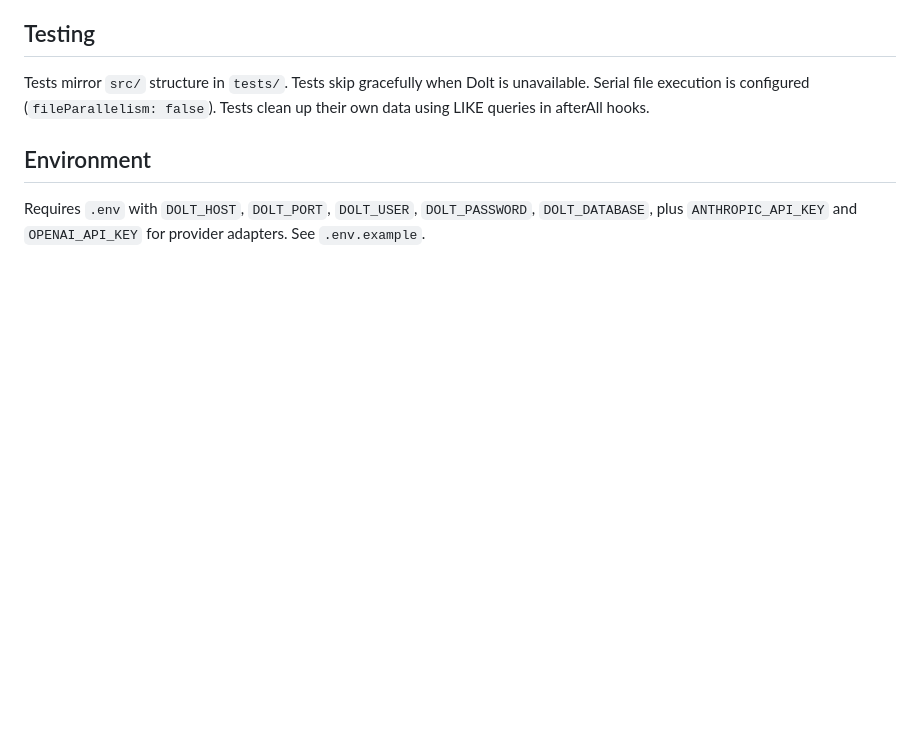
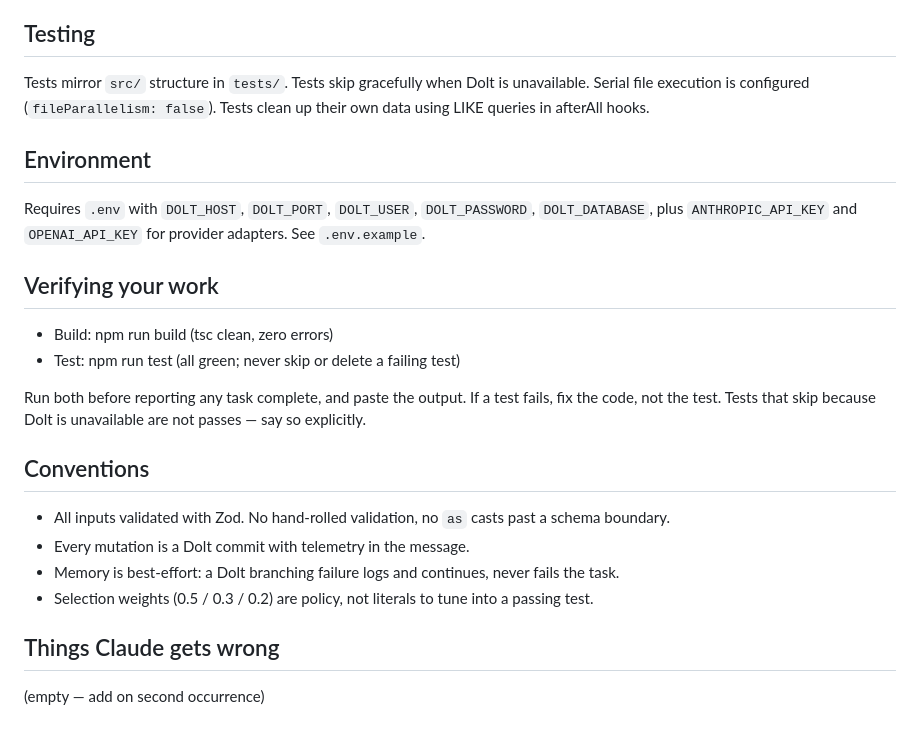
Before and after one commit to nateking-dev/HAOL, a Markdown page: CLAUDE.md, the part around the change. GitHub-like rendering; blank space fills up the shorter version.

Commit message:
Update CLAUDE.md: Add verification steps and conventions for code quality

```diff
--- a/CLAUDE.md
+++ b/CLAUDE.md
@@ -65,3 +65,25 @@ Tests mirror `src/` structure in `tests/`. Tests skip gracefully when Dolt is un
 ## Environment
 
 Requires `.env` with `DOLT_HOST`, `DOLT_PORT`, `DOLT_USER`, `DOLT_PASSWORD`, `DOLT_DATABASE`, plus `ANTHROPIC_API_KEY` and `OPENAI_API_KEY` for provider adapters. See `.env.example`.
+
+## Verifying your work
+
+- Build: npm run build (tsc clean, zero errors)
+- Test: npm run test (all green; never skip or delete a failing test)
+
+Run both before reporting any task complete, and paste the output.
+If a test fails, fix the code, not the test. Tests that skip because
+Dolt is unavailable are not passes — say so explicitly.
+
+## Conventions
+
+- All inputs validated with Zod. No hand-rolled validation, no `as` casts
+  past a schema boundary.
+- Every mutation is a Dolt commit with telemetry in the message.
+- Memory is best-effort: a Dolt branching failure logs and continues,
+  never fails the task.
+- Selection weights (0.5 / 0.3 / 0.2) are policy, not literals to tune
+  into a passing test.
+
+## Things Claude gets wrong
+(empty — add on second occurrence)
```
